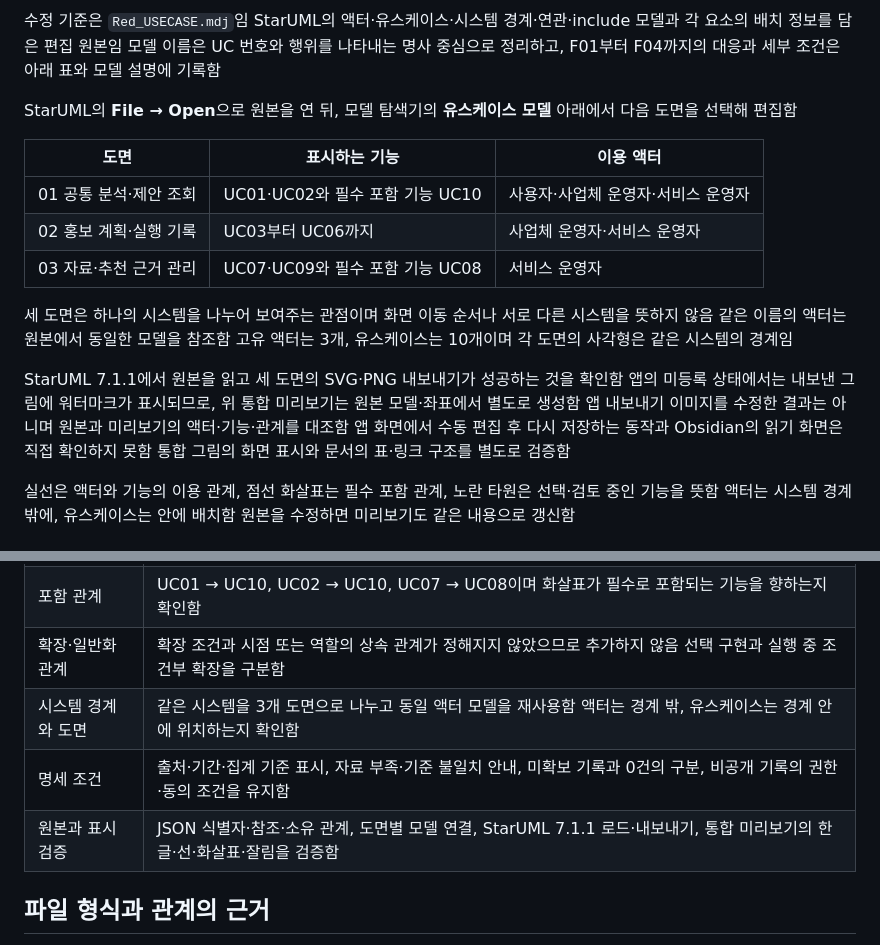
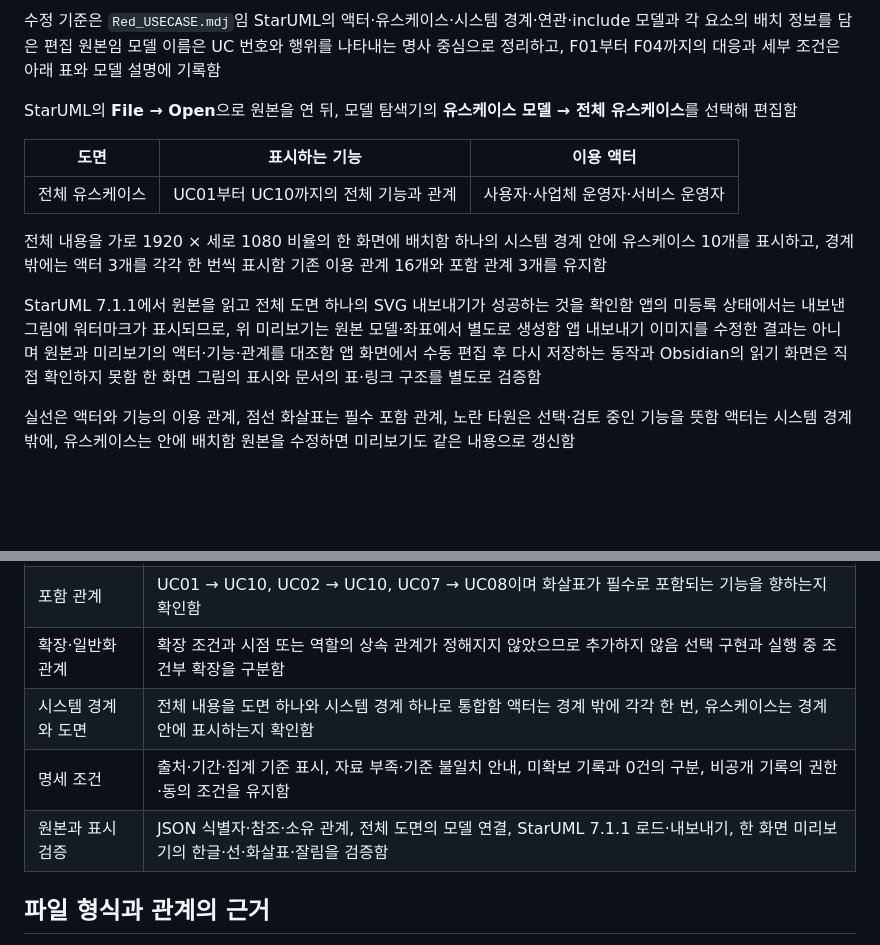
Before and after one commit to LSB-afk/-Information-Systems-Capstone-Design, a Markdown page: 00_제출/Red_USECASE.md, 2 parts joined by grey strips. Drawn GitHub-style; blank space fills up the shorter version.

Commit message:
Preserve capstone knowledge across Obsidian and GitHub
Constraint: Shared Obsidian vault and Git repository
Confidence: high
Scope-risk: narrow
Not-tested: Note content is synchronized without semantic review

```diff
--- a/00_제출/Red_USECASE.md
+++ b/00_제출/Red_USECASE.md
@@ -19,17 +19,15 @@ status: 설계 초안
 
 수정 기준은 `Red_USECASE.mdj`임 StarUML의 액터·유스케이스·시스템 경계·연관·include 모델과 각 요소의 배치 정보를 담은 편집 원본임 모델 이름은 UC 번호와 행위를 나타내는 명사 중심으로 정리하고, F01부터 F04까지의 대응과 세부 조건은 아래 표와 모델 설명에 기록함
 
-StarUML의 **File → Open**으로 원본을 연 뒤, 모델 탐색기의 **유스케이스 모델** 아래에서 다음 도면을 선택해 편집함
+StarUML의 **File → Open**으로 원본을 연 뒤, 모델 탐색기의 **유스케이스 모델 → 전체 유스케이스**를 선택해 편집함
 
 | 도면 | 표시하는 기능 | 이용 액터 |
 | --- | --- | --- |
-| 01 공통 분석·제안 조회 | UC01·UC02와 필수 포함 기능 UC10 | 사용자·사업체 운영자·서비스 운영자 |
-| 02 홍보 계획·실행 기록 | UC03부터 UC06까지 | 사업체 운영자·서비스 운영자 |
-| 03 자료·추천 근거 관리 | UC07·UC09와 필수 포함 기능 UC08 | 서비스 운영자 |
+| 전체 유스케이스 | UC01부터 UC10까지의 전체 기능과 관계 | 사용자·사업체 운영자·서비스 운영자 |
 
-세 도면은 하나의 시스템을 나누어 보여주는 관점이며 화면 이동 순서나 서로 다른 시스템을 뜻하지 않음 같은 이름의 액터는 원본에서 동일한 모델을 참조함 고유 액터는 3개, 유스케이스는 10개이며 각 도면의 사각형은 같은 시스템의 경계임
+전체 내용을 가로 1920 × 세로 1080 비율의 한 화면에 배치함 하나의 시스템 경계 안에 유스케이스 10개를 표시하고, 경계 밖에는 액터 3개를 각각 한 번씩 표시함 기존 이용 관계 16개와 포함 관계 3개를 유지함
 
-StarUML 7.1.1에서 원본을 읽고 세 도면의 SVG·PNG 내보내기가 성공하는 것을 확인함 앱의 미등록 상태에서는 내보낸 그림에 워터마크가 표시되므로, 위 통합 미리보기는 원본 모델·좌표에서 별도로 생성함 앱 내보내기 이미지를 수정한 결과는 아니며 원본과 미리보기의 액터·기능·관계를 대조함 앱 화면에서 수동 편집 후 다시 저장하는 동작과 Obsidian의 읽기 화면은 직접 확인하지 못함 통합 그림의 화면 표시와 문서의 표·링크 구조를 별도로 검증함
+StarUML 7.1.1에서 원본을 읽고 전체 도면 하나의 SVG 내보내기가 성공하는 것을 확인함 앱의 미등록 상태에서는 내보낸 그림에 워터마크가 표시되므로, 위 미리보기는 원본 모델·좌표에서 별도로 생성함 앱 내보내기 이미지를 수정한 결과는 아니며 원본과 미리보기의 액터·기능·관계를 대조함 앱 화면에서 수동 편집 후 다시 저장하는 동작과 Obsidian의 읽기 화면은 직접 확인하지 못함 한 화면 그림의 표시와 문서의 표·링크 구조를 별도로 검증함
 
 실선은 액터와 기능의 이용 관계, 점선 화살표는 필수 포함 관계, 노란 타원은 선택·검토 중인 기능을 뜻함 액터는 시스템 경계 밖에, 유스케이스는 안에 배치함 원본을 수정하면 미리보기도 같은 내용으로 갱신함
 
@@ -105,9 +103,9 @@ F04는 현재 프로젝트 문서에 있는 선택 기능으로 표시함 선택
 | 기능·권한 보존 | 고유 액터 3개·유스케이스 10개·연관 16개·include 3개를 확인함 사용자 2개, 사업체 운영자 6개, 서비스 운영자 8개의 직접 이용 관계를 유지함 |
 | 포함 관계 | UC01 → UC10, UC02 → UC10, UC07 → UC08이며 화살표가 필수로 포함되는 기능을 향하는지 확인함 |
 | 확장·일반화 관계 | 확장 조건과 시점 또는 역할의 상속 관계가 정해지지 않았으므로 추가하지 않음 선택 구현과 실행 중 조건부 확장을 구분함 |
-| 시스템 경계와 도면 | 같은 시스템을 3개 도면으로 나누고 동일 액터 모델을 재사용함 액터는 경계 밖, 유스케이스는 경계 안에 위치하는지 확인함 |
+| 시스템 경계와 도면 | 전체 내용을 도면 하나와 시스템 경계 하나로 통합함 액터는 경계 밖에 각각 한 번, 유스케이스는 경계 안에 표시하는지 확인함 |
 | 명세 조건 | 출처·기간·집계 기준 표시, 자료 부족·기준 불일치 안내, 미확보 기록과 0건의 구분, 비공개 기록의 권한·동의 조건을 유지함 |
-| 원본과 표시 검증 | JSON 식별자·참조·소유 관계, 도면별 모델 연결, StarUML 7.1.1 로드·내보내기, 통합 미리보기의 한글·선·화살표·잘림을 검증함 |
+| 원본과 표시 검증 | JSON 식별자·참조·소유 관계, 전체 도면의 모델 연결, StarUML 7.1.1 로드·내보내기, 한 화면 미리보기의 한글·선·화살표·잘림을 검증함 |
 
 ## 파일 형식과 관계의 근거
 
```
